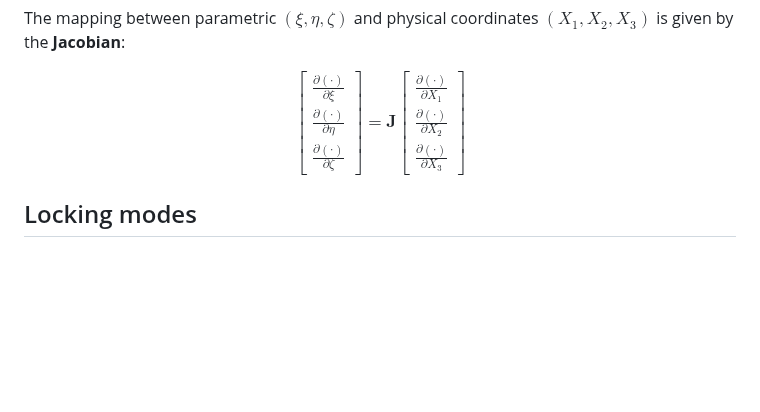
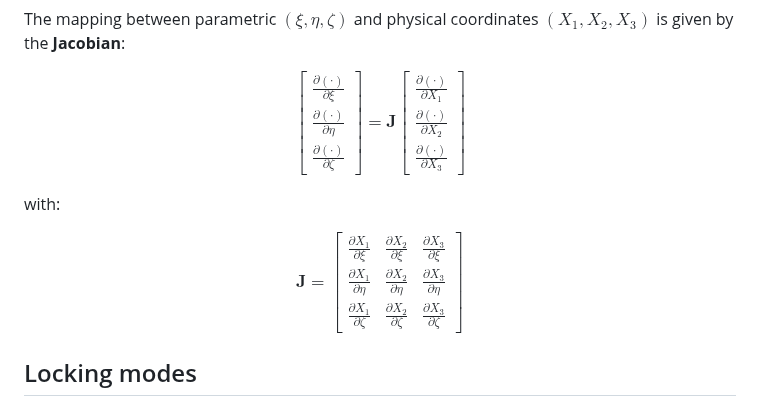
Before and after one commit to jaafaralaswad/Improved-Brick-Finite-Elements-for-Beam-Problems, a Markdown page: README.md, the part around the change. Drawn GitHub-style; blank space fills up the shorter version.

```diff
--- a/README.md
+++ b/README.md
@@ -184,6 +184,21 @@ $$ \begin{bmatrix}
 \end{bmatrix}
 $$
 
+with:
+
+$$
+\mathbf{J} =
+\begin{bmatrix}
+\frac{\partial X_1}{\partial \xi} & \frac{\partial X_2}{\partial \xi} & \frac{\partial X_3}{\partial \xi} \\
+\frac{\partial X_1}{\partial \eta} & \frac{\partial X_2}{\partial \eta} & \frac{\partial X_3}{\partial \eta} \\
+\frac{\partial X_1}{\partial \zeta} & \frac{\partial X_2}{\partial \zeta} & \frac{\partial X_3}{\partial \zeta}
+\end{bmatrix}
+$$
+
+
+
+
+
 ## Locking modes
 
 
```
